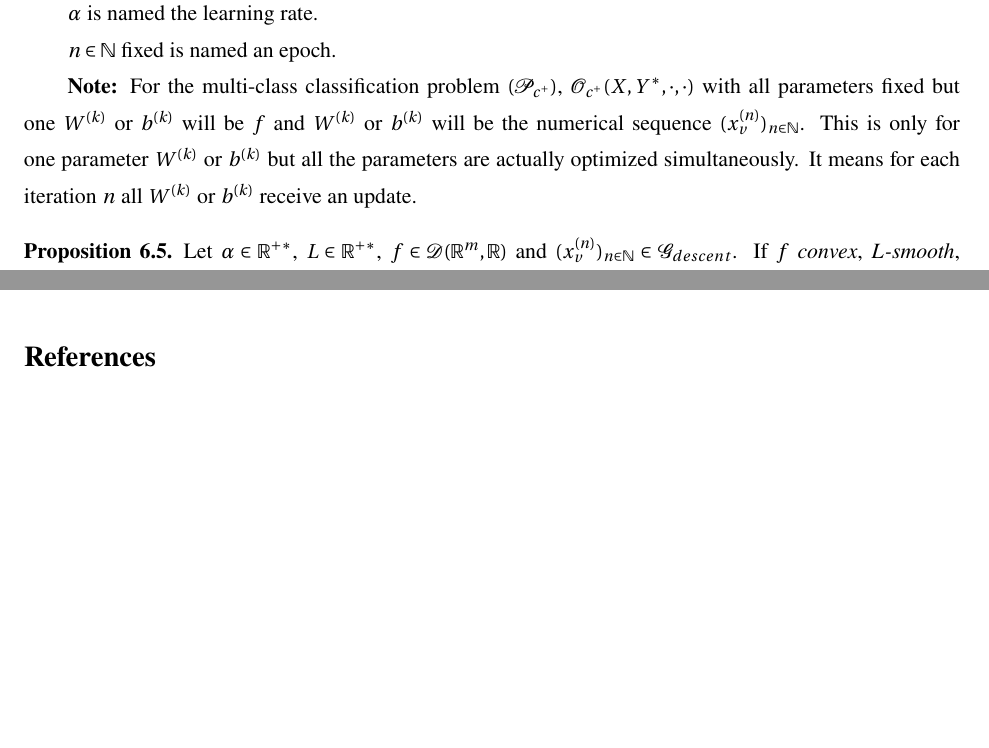
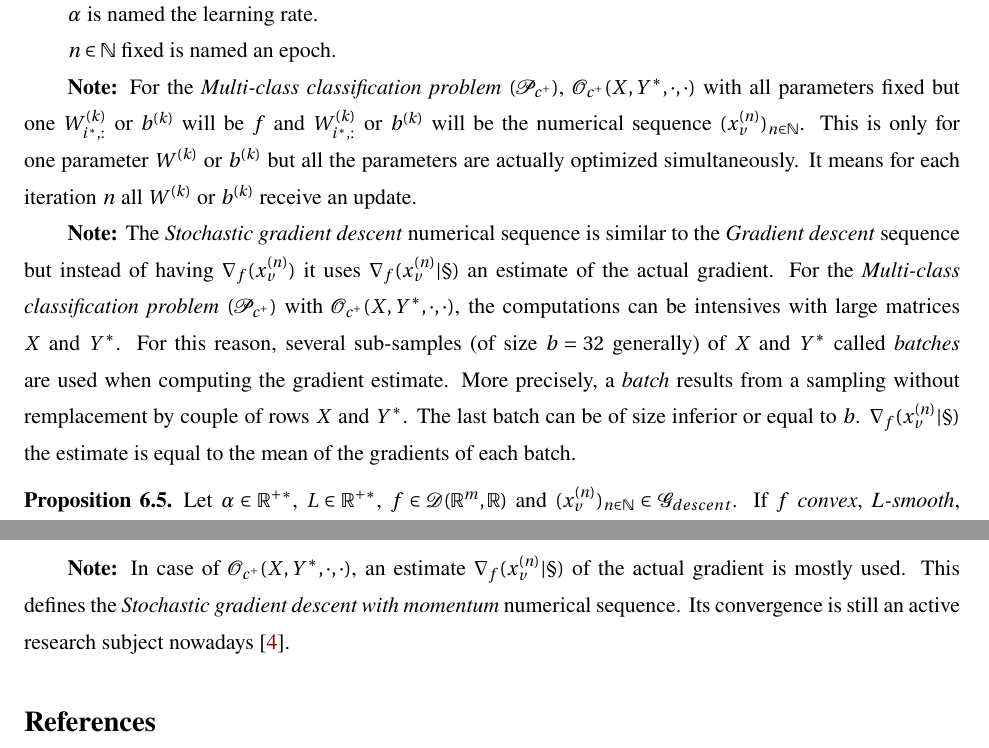
Before and after one commit to iLoveDataJjia/mathdl, a LaTeX document (mathdnn/paper.tex): two parts of pages 14 and 15 of 15 before the commit and two parts of pages 14 and 16 of 16 after it, joined at a grey line, cut so that both start at the same text, the shorter picture padded with empty space. The pictures show the PDF file mathdnn/paper.pdf that the author committed with the source.

Commit message:
✨ [TEX] Add notes for SGD & SGDM

```diff
--- a/mathdnn/paper.tex
+++ b/mathdnn/paper.tex
@@ -1107,11 +1107,19 @@
   $\alpha$ is named the learning rate. \par
   $n \in \mathbb{N}$ fixed is named an epoch.
 
-  \textbf{Note:} For the multi-class classification problem $(\mathcal{P}_{c^+})$,
-  $\mathcal{O}_{c^+}(X,Y^*,\cdot,\cdot)$ with all parameters fixed but one $W^{(k)}$ or $b^{(k)}$ will be $f$
-  and $W^{(k)}$ or $b^{(k)}$ will be the numerical sequence $(x_v^{(n)})_{n \in \mathbb{N}}$.
+  \textbf{Note:} For the \textit{Multi-class classification problem} $(\mathcal{P}_{c^+})$,
+  $\mathcal{O}_{c^+}(X,Y^*,\cdot,\cdot)$ with all parameters fixed but one $W^{(k)}_{i^*,:}$ or $b^{(k)}$ will be $f$
+  and $W^{(k)}_{i^*,:}$ or $b^{(k)}$ will be the numerical sequence $(x_v^{(n)})_{n \in \mathbb{N}}$.
   This is only for one parameter $W^{(k)}$ or $b^{(k)}$ but all the parameters are actually optimized simultaneously.
   It means for each iteration $n$ all $W^{(k)}$ or $b^{(k)}$ receive an update.
+
+  \textbf{Note:} The \textit{Stochastic gradient descent} numerical sequence is similar to the \textit{Gradient descent} sequence but instead of
+  having $\nabla_f(x_v^{(n)})$ it uses $\nabla_f(x_v^{(n)} | \mathcal{x})$ an estimate of the actual gradient.
+  For the \textit{Multi-class classification problem} $(\mathcal{P}_{c^+})$ with $\mathcal{O}_{c^+}(X,Y^*,\cdot,\cdot)$, the computations
+  can be intensives with large matrices $X$ and $Y^*$. For this reason, several sub-samples (of size $b=32$ generally) of $X$ and $Y^*$ called
+  \textit{batches} are used when computing the gradient estimate. More precisely, a \textit{batch} results from a sampling without remplacement
+  by couple of rows $X$ and $Y^*$. The last batch can be of size inferior or equal to $b$. $\nabla_f(x_v^{(n)} | \mathcal{x})$
+  the estimate is equal to the mean of the gradients of each batch.
 \end{definition}
 
 % Gradient descent convergence and rate
@@ -1127,6 +1135,8 @@
     \end{equation*}
 
     \textbf{Note:} It means $(x_v^{(n)})_{n \in \mathbb{N}}$ converge to the global minimum $x_v^*$ with a rate of $\underset{n \to 0}{o}(n^{-1})$.
+    In case of $\mathcal{O}_{c^+}(X,Y^*,\cdot,\cdot)$, \textit{Stochastic gradient descent} convergence is still an active research subject
+    nowadays \citep{gradconv_stochastic:0}.
   }
 \end{proposition}
 
@@ -1212,6 +1222,10 @@
   \end{equation*} \par
 
   $(m^{(n)})_{n \in \mathbb{N}}$ is named the momentum.
+
+  \textbf{Note:} In case of $\mathcal{O}_{c^+}(X,Y^*,\cdot,\cdot)$, an estimate $\nabla_f(x_v^{(n)} | \mathcal{x})$ of the actual gradient
+  is mostly used. This defines the \textit{Stochastic gradient descent with momentum} numerical sequence. Its convergence is still an active
+  research subject nowadays \citep{gradconv_momentum:1}.
 \end{definition}
 
 % Bibliography
```
Also changed, not shown: mathdnn/paper.bib (+3 -3 lines), mathdnn/paper.pdf.
